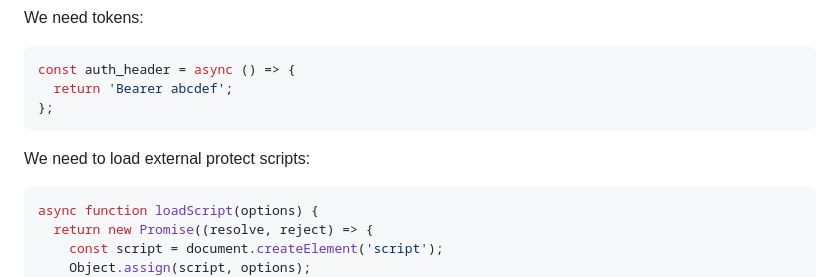
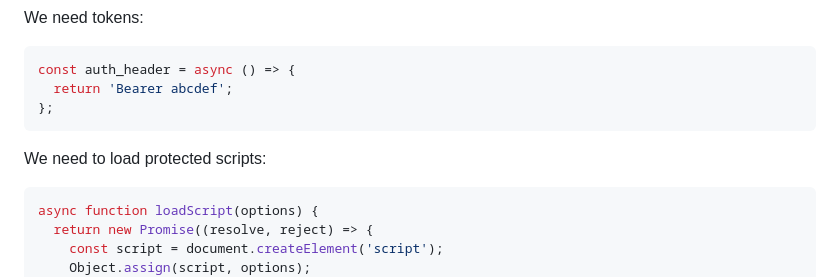
Before and after one commit to maxfortun/auth-without-cookies, a Markdown page: README.md, the part around the change. Rendered like a GitHub page.

````diff
--- a/README.md
+++ b/README.md
@@ -175,7 +175,7 @@ const auth_header = async () => {
 };
 ```
 
-We need to load external protect scripts:
+We need to load protected scripts:
 ```javascript
 async function loadScript(options) {
   return new Promise((resolve, reject) => {
````
